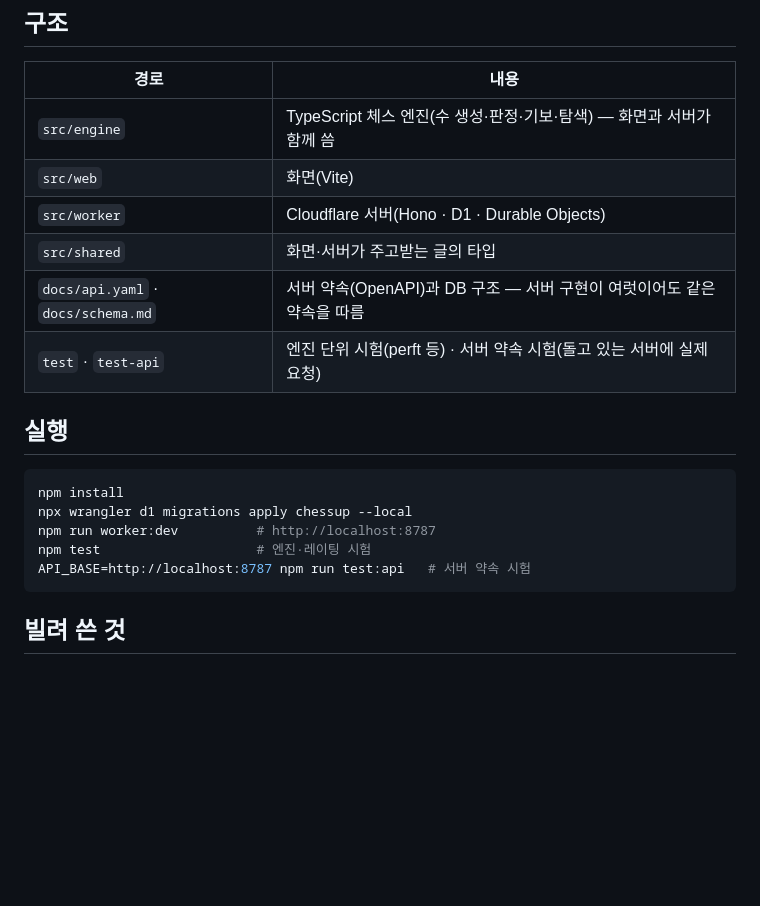
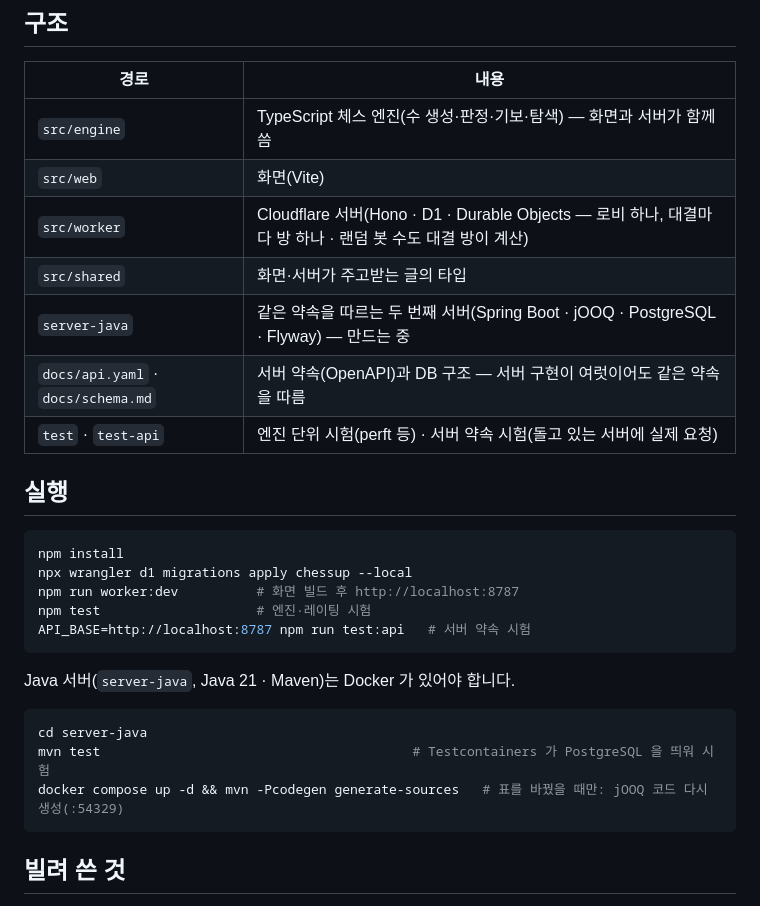
Before and after one commit to tate-git/chessup, a Markdown page: README.md, the part around one of its changes. GitHub-like rendering; blank space fills up the shorter version.

Commit message:
리드미 다시 쓰기: 운영 주소 · 랭킹 대결·랜덤 봇·방·이번 주 랭킹 · 화면 캡처(한/영) · server-java 실행법
Co-Authored-By: Claude Opus 5.5 <noreply@anthropic.com>

````diff
--- a/README.md
+++ b/README.md
@@ -27,8 +36,9 @@
 |---|---|
 | `src/engine` | TypeScript 체스 엔진(수 생성·판정·기보·탐색) — 화면과 서버가 함께 씀 |
 | `src/web` | 화면(Vite) |
-| `src/worker` | Cloudflare 서버(Hono · D1 · Durable Objects) |
+| `src/worker` | Cloudflare 서버(Hono · D1 · Durable Objects — 로비 하나, 대결마다 방 하나 · 랜덤 봇 수도 대결 방이 계산) |
 | `src/shared` | 화면·서버가 주고받는 글의 타입 |
+| `server-java` | 같은 약속을 따르는 두 번째 서버(Spring Boot · jOOQ · PostgreSQL · Flyway) — 만드는 중 |
 | `docs/api.yaml` · `docs/schema.md` | 서버 약속(OpenAPI)과 DB 구조 — 서버 구현이 여럿이어도 같은 약속을 따름 |
 | `test` · `test-api` | 엔진 단위 시험(perft 등) · 서버 약속 시험(돌고 있는 서버에 실제 요청) |
 
@@ -37,9 +47,17 @@
 ```sh
 npm install
 npx wrangler d1 migrations apply chessup --local
-npm run worker:dev          # http://localhost:8787
+npm run worker:dev          # 화면 빌드 후 http://localhost:8787
 npm test                    # 엔진·레이팅 시험
 API_BASE=http://localhost:8787 npm run test:api   # 서버 약속 시험
+```
+
+Java 서버(`server-java`, Java 21 · Maven)는 Docker 가 있어야 합니다.
+
+```sh
+cd server-java
+mvn test                                        # Testcontainers 가 PostgreSQL 을 띄워 시험
+docker compose up -d && mvn -Pcodegen generate-sources   # 표를 바꿨을 때만: jOOQ 코드 다시 생성(:54329)
 ```
 
 ## 빌려 쓴 것
````
Also changed, not shown: other parts of README.md (+19 -10 lines), README.en.md (+30 -12 lines), docs/screens/home-en.png (added), docs/screens/home-ko.png (added), docs/screens/match-en.png (added), docs/screens/match-ko.png (added), docs/screens/practice-en.png (added), docs/screens/practice-ko.png (added).
